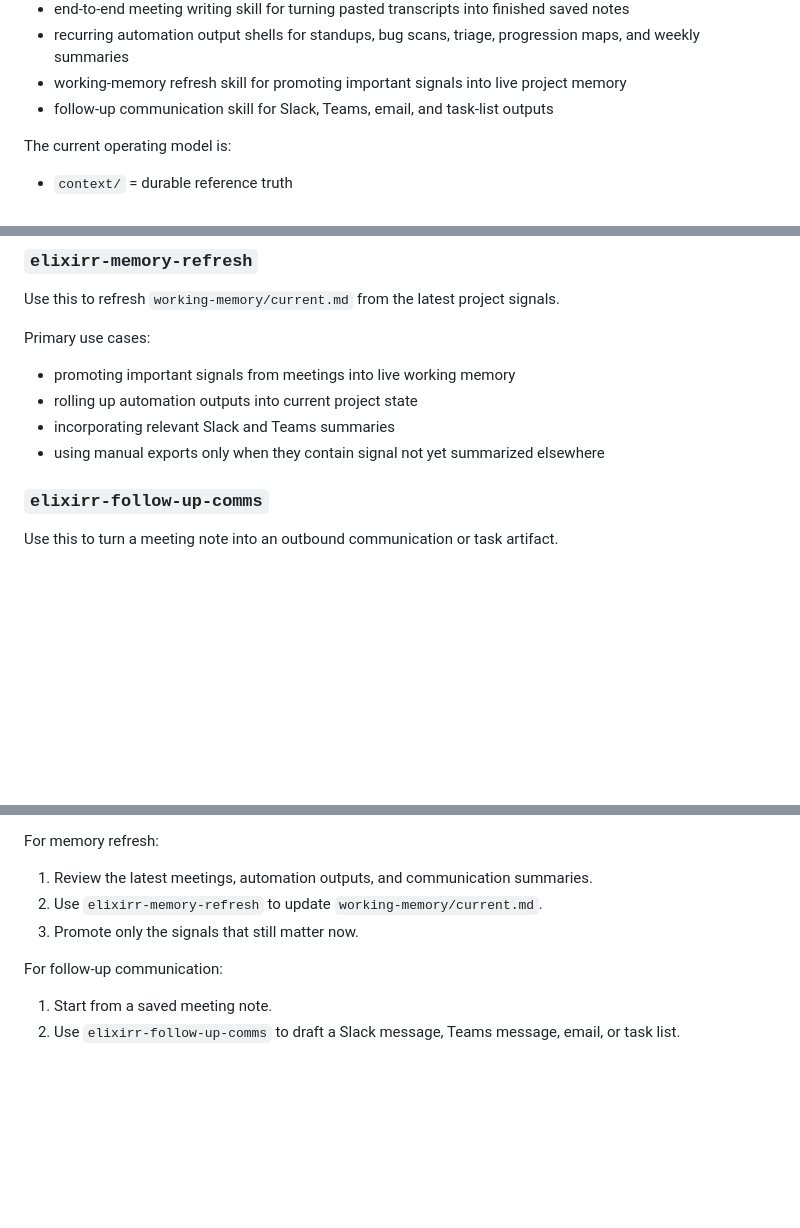
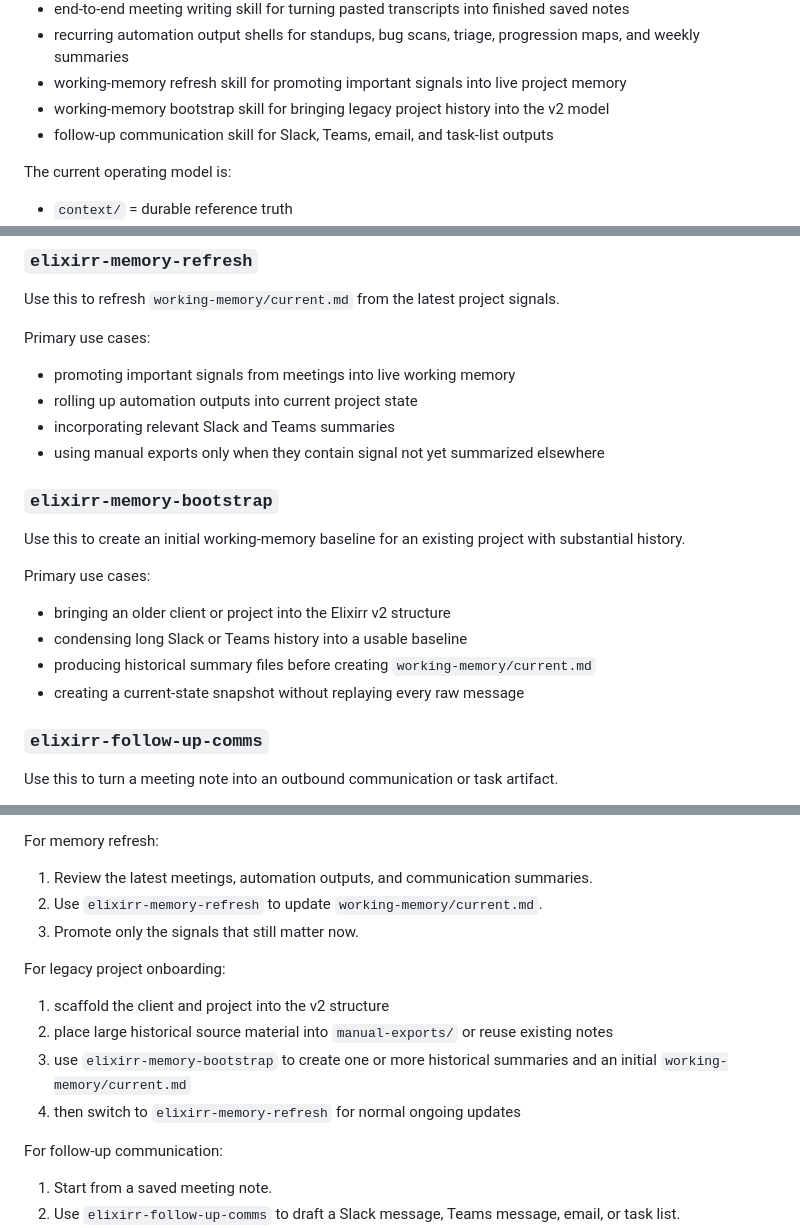
Before and after one commit to digitales/elixirr-workspace-manager, a Markdown page: skills-src/README.md, 3 parts joined by grey strips. Rendered like a GitHub page; blank space fills up the shorter version.

Commit message:
Memory bootstrap to bring the project context up to date

```diff
--- a/skills-src/README.md
+++ b/skills-src/README.md
@@ -24,6 +24,7 @@ Current capabilities added so far:
 - end-to-end meeting writing skill for turning pasted transcripts into finished saved notes
 - recurring automation output shells for standups, bug scans, triage, progression maps, and weekly summaries
 - working-memory refresh skill for promoting important signals into live project memory
+- working-memory bootstrap skill for bringing legacy project history into the v2 model
 - follow-up communication skill for Slack, Teams, email, and task-list outputs
 
 The current operating model is:
@@ -182,6 +183,17 @@ Primary use cases:
 - rolling up automation outputs into current project state
 - incorporating relevant Slack and Teams summaries
 - using manual exports only when they contain signal not yet summarized elsewhere
+
+### `elixirr-memory-bootstrap`
+
+Use this to create an initial working-memory baseline for an existing project with substantial history.
+
+Primary use cases:
+
+- bringing an older client or project into the Elixirr v2 structure
+- condensing long Slack or Teams history into a usable baseline
+- producing historical summary files before creating `working-memory/current.md`
+- creating a current-state snapshot without replaying every raw message
 
 ### `elixirr-follow-up-comms`
 
@@ -397,6 +409,13 @@ For memory refresh:
 2. Use `elixirr-memory-refresh` to update `working-memory/current.md`.
 3. Promote only the signals that still matter now.
 
+For legacy project onboarding:
+
+1. scaffold the client and project into the v2 structure
+2. place large historical source material into `manual-exports/` or reuse existing notes
+3. use `elixirr-memory-bootstrap` to create one or more historical summaries and an initial `working-memory/current.md`
+4. then switch to `elixirr-memory-refresh` for normal ongoing updates
+
 For follow-up communication:
 
 1. Start from a saved meeting note.
```
Also changed, not shown: skills-src/elixirr-memory-bootstrap/SKILL.md (added, +97 -0 lines).
